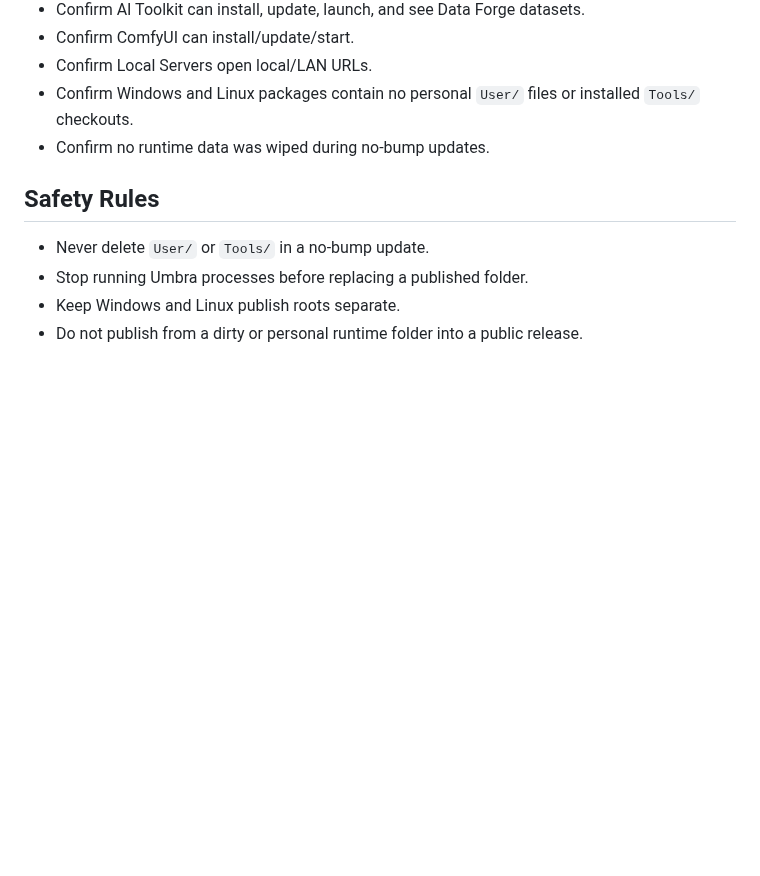
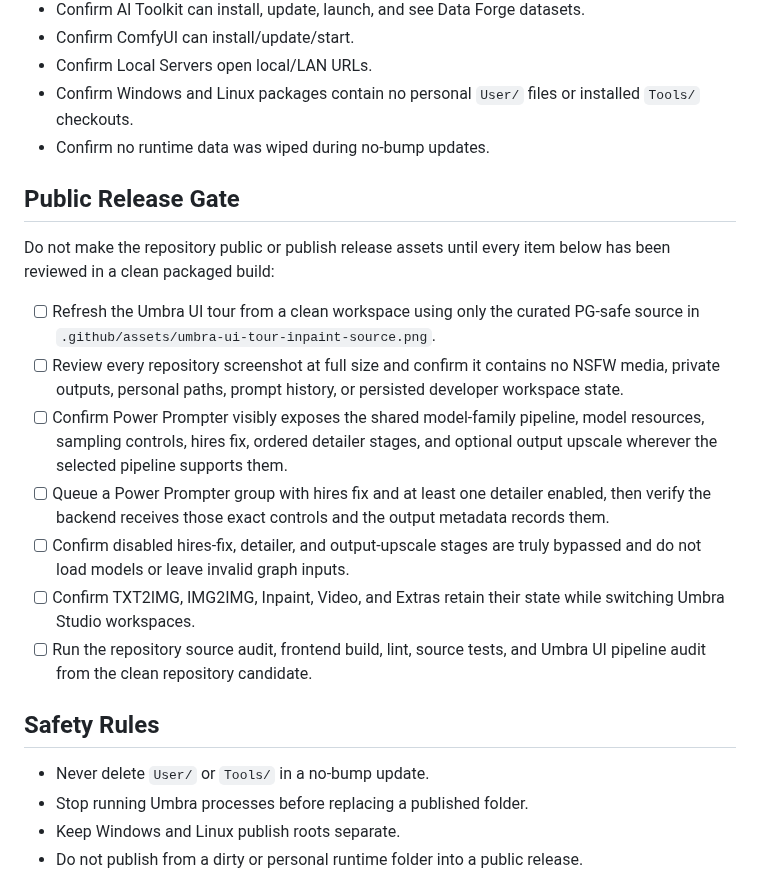
Before and after one commit to Nocturne-Ai-Labs/Umbra-Studio, a Markdown page: PUBLISHING.md, the part around the change. GitHub-like rendering; blank space fills up the shorter version.

```diff
--- a/PUBLISHING.md
+++ b/PUBLISHING.md
@@ -189,6 +189,29 @@ After publishing:
 - Confirm Windows and Linux packages contain no personal `User/` files or installed `Tools/` checkouts.
 - Confirm no runtime data was wiped during no-bump updates.
 
+## Public Release Gate
+
+Do not make the repository public or publish release assets until every item
+below has been reviewed in a clean packaged build:
+
+- [ ] Refresh the Umbra UI tour from a clean workspace using only the curated
+  PG-safe source in `.github/assets/umbra-ui-tour-inpaint-source.png`.
+- [ ] Review every repository screenshot at full size and confirm it contains
+  no NSFW media, private outputs, personal paths, prompt history, or persisted
+  developer workspace state.
+- [ ] Confirm Power Prompter visibly exposes the shared model-family pipeline,
+  model resources, sampling controls, hires fix, ordered detailer stages, and
+  optional output upscale wherever the selected pipeline supports them.
+- [ ] Queue a Power Prompter group with hires fix and at least one detailer
+  enabled, then verify the backend receives those exact controls and the output
+  metadata records them.
+- [ ] Confirm disabled hires-fix, detailer, and output-upscale stages are truly
+  bypassed and do not load models or leave invalid graph inputs.
+- [ ] Confirm TXT2IMG, IMG2IMG, Inpaint, Video, and Extras retain their state
+  while switching Umbra Studio workspaces.
+- [ ] Run the repository source audit, frontend build, lint, source tests, and
+  Umbra UI pipeline audit from the clean repository candidate.
+
 ## Safety Rules
 
 - Never delete `User/` or `Tools/` in a no-bump update.
```
Also changed, not shown: Credits.md (+7 -0 lines), README.md (+10 -0 lines), UMBRA_UI_TOUR.md (added, +96 -0 lines), .github/screenshots/umbra-ui-inpaint.png (added), .github/screenshots/umbra-ui-txt2img.png (added), 3 other files.
